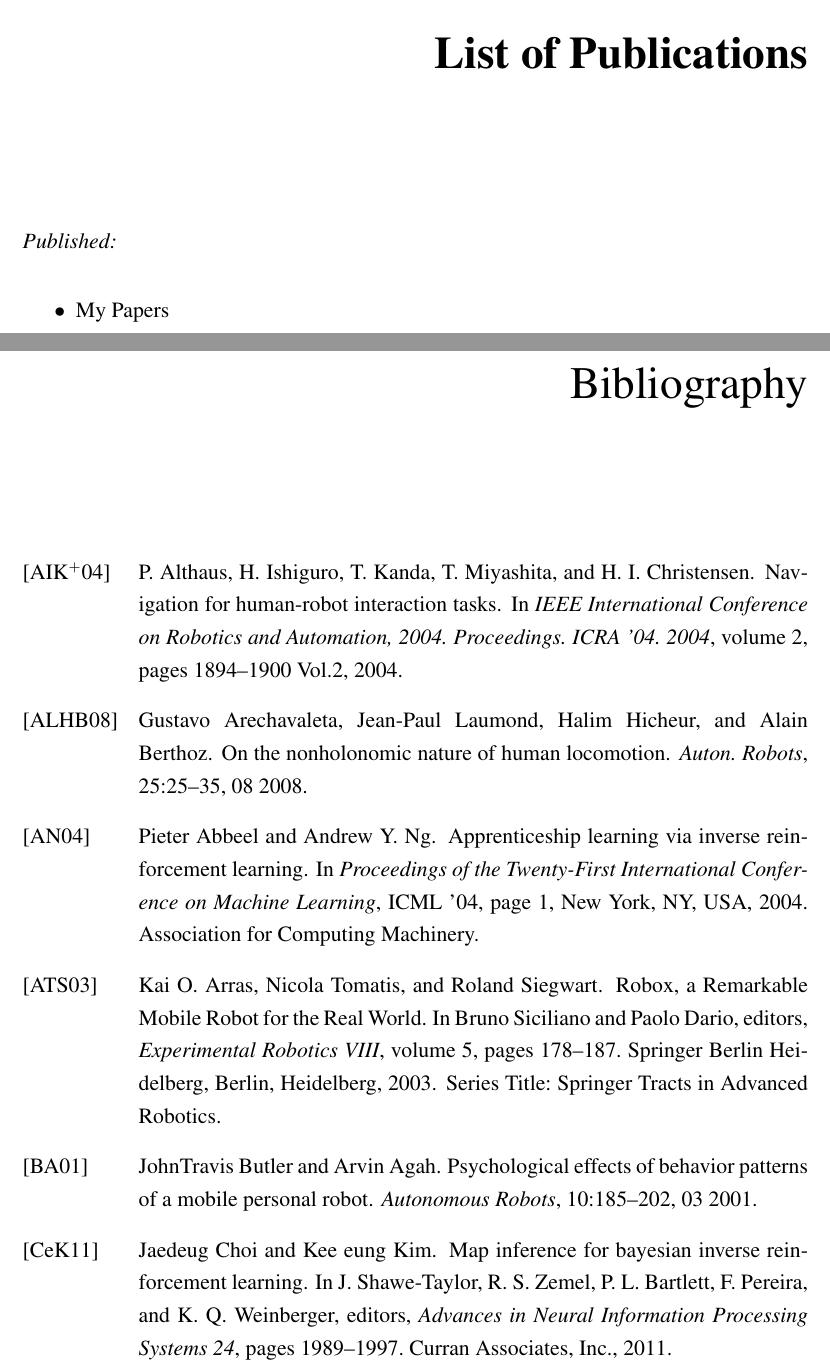
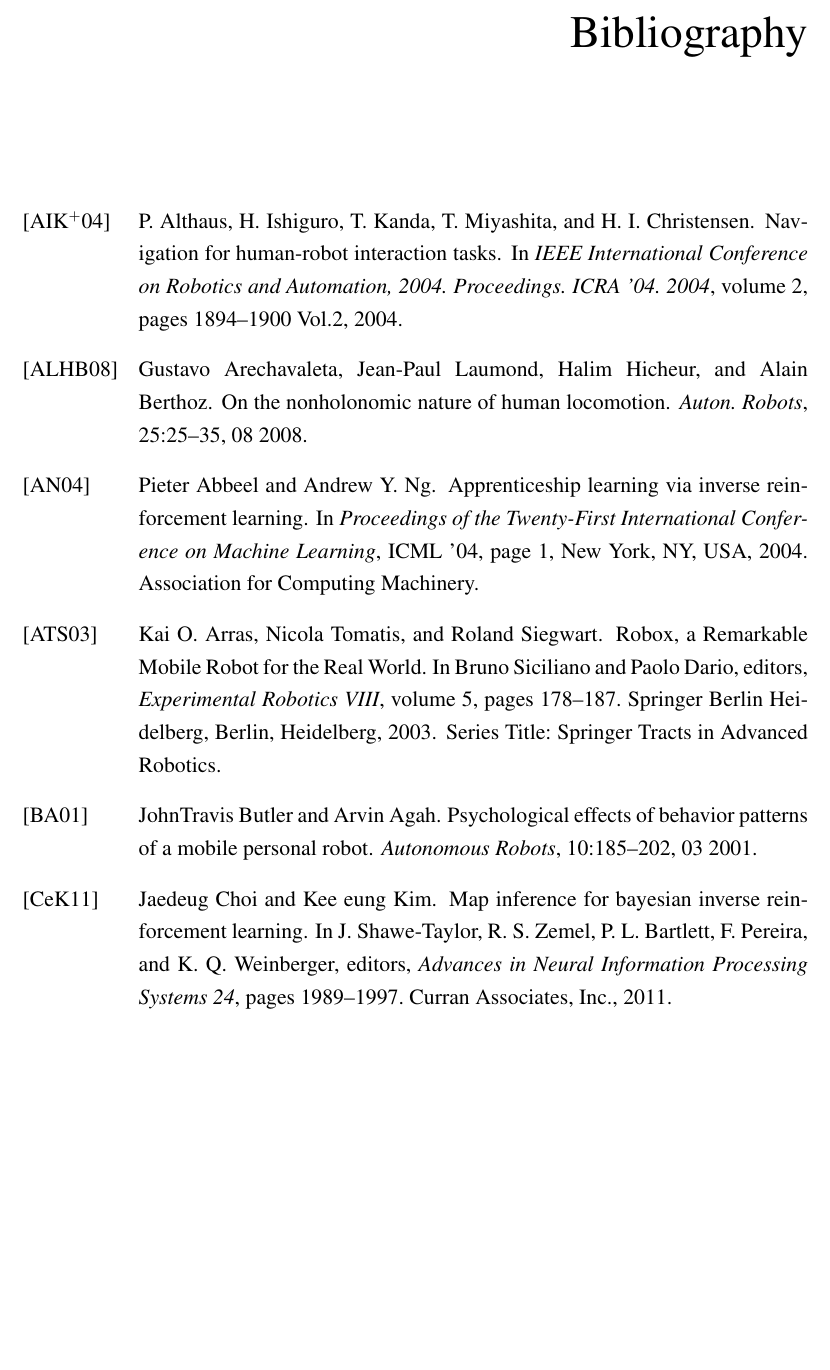
Before and after one commit to ranok92/my_masters_thesis, a LaTeX thesis (LaTeX-Thesis-Template/Thesis.tex): two parts of pages 88 and 89 of 97 before the commit and part of page 87 of 95 after it, the two joined at a grey line, cut at the place of the change, the shorter picture padded with empty space. Compiled offline with pdfLaTeX.

Commit message:
Removed Contributions and Publications from the main tex file.

```diff
--- a/LaTeX-Thesis-Template/Thesis.tex
+++ b/LaTeX-Thesis-Template/Thesis.tex
@@ -330,9 +330,9 @@
 \label{part:conclusion}
 \input{base/conclusion/conclusion.tex}
 
-\begin{onehalfspacing}
-\input{content/publications.tex}
-\end{onehalfspacing}
+%\begin{onehalfspacing}
+%\input{content/publications.tex}
+%\end{onehalfspacing}
 
 
 \newpage
```
Also changed, not shown: LaTeX-Thesis-Template/Thesis.tex (2 more changed lines).
